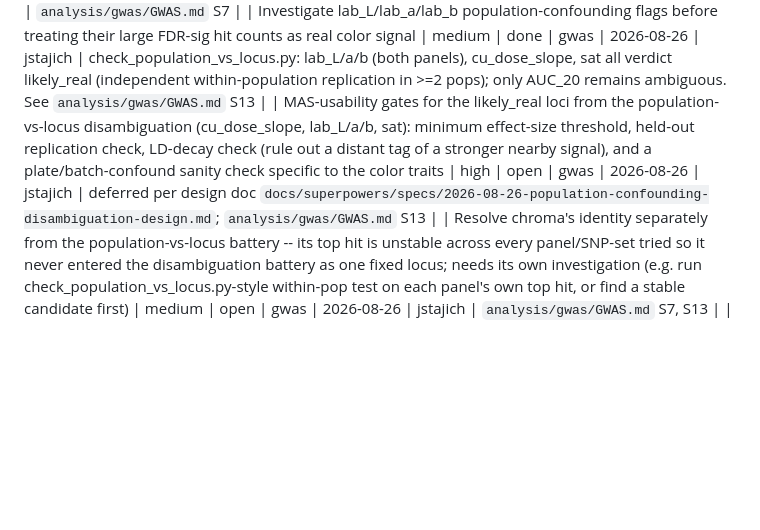
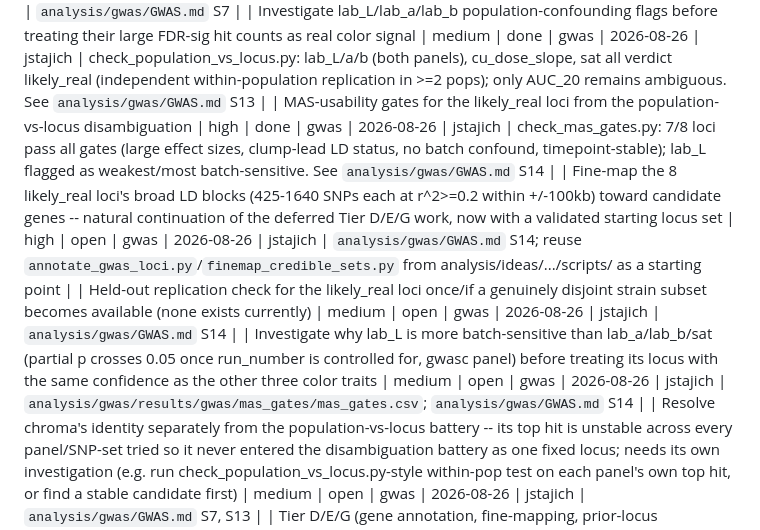
Before and after one commit to hyphaltip/Rhodotorula_phenotypes, a Markdown page: todo/TODO_REGISTRY.md, the part around the change. Rendered like a GitHub page; blank space fills up the shorter version.

Commit message:
Update todo registry after MAS-usability gates
Co-Authored-By: Claude Sonnet 5 <noreply@anthropic.com>

```diff
--- a/todo/TODO_REGISTRY.md
+++ b/todo/TODO_REGISTRY.md
@@ -42,7 +42,10 @@ All future work items, ideas, and planned improvements for this project are trac
 | Rebuild Tier B (SKAT/burden) + Tier C (BSLMM) + LOCO on the rebuilt 213-strain kinship (`analysis/gwas/`) once the culling algorithm above is reconstructed | high | done | gwas | 2026-08-26 | jstajich | Tier B: no set-level signal (matches original). Tier C: more polygenic architecture than original (no PIP>=0.5 loci). LOCO: confirms scaffold_13:810026 anchor survives chr13 exclusion from kinship |
 | Investigate chroma Tier-A signal instability across every panel/SNP-set variant tried (prior scaffold_10:384905 -> pruned-only scaffold_8:831789 -> full-213 scaffold_8:38068 -> full-culled-182 scaffold_2:1406833); NOT population-confounded per `check_population_confounding.py`, cause still open | medium | open | gwas | 2026-08-26 | jstajich | `analysis/gwas/GWAS.md` S7 |
 | Investigate lab_L/lab_a/lab_b population-confounding flags before treating their large FDR-sig hit counts as real color signal | medium | done | gwas | 2026-08-26 | jstajich | check_population_vs_locus.py: lab_L/a/b (both panels), cu_dose_slope, sat all verdict likely_real (independent within-population replication in >=2 pops); only AUC_20 remains ambiguous. See `analysis/gwas/GWAS.md` S13 |
-| MAS-usability gates for the likely_real loci from the population-vs-locus disambiguation (cu_dose_slope, lab_L/a/b, sat): minimum effect-size threshold, held-out replication check, LD-decay check (rule out a distant tag of a stronger nearby signal), and a plate/batch-confound sanity check specific to the color traits | high | open | gwas | 2026-08-26 | jstajich | deferred per design doc `docs/superpowers/specs/2026-08-26-population-confounding-disambiguation-design.md`; `analysis/gwas/GWAS.md` S13 |
+| MAS-usability gates for the likely_real loci from the population-vs-locus disambiguation | high | done | gwas | 2026-08-26 | jstajich | check_mas_gates.py: 7/8 loci pass all gates (large effect sizes, clump-lead LD status, no batch confound, timepoint-stable); lab_L flagged as weakest/most batch-sensitive. See `analysis/gwas/GWAS.md` S14 |
+| Fine-map the 8 likely_real loci's broad LD blocks (425-1640 SNPs each at r^2>=0.2 within +/-100kb) toward candidate genes -- natural continuation of the deferred Tier D/E/G work, now with a validated starting locus set | high | open | gwas | 2026-08-26 | jstajich | `analysis/gwas/GWAS.md` S14; reuse `annotate_gwas_loci.py`/`finemap_credible_sets.py` from analysis/ideas/.../scripts/ as a starting point |
+| Held-out replication check for the likely_real loci once/if a genuinely disjoint strain subset becomes available (none exists currently) | medium | open | gwas | 2026-08-26 | jstajich | `analysis/gwas/GWAS.md` S14 |
+| Investigate why lab_L is more batch-sensitive than lab_a/lab_b/sat (partial p crosses 0.05 once run_number is controlled for, gwasc panel) before treating its locus with the same confidence as the other three color traits | medium | open | gwas | 2026-08-26 | jstajich | `analysis/gwas/results/gwas/mas_gates/mas_gates.csv`; `analysis/gwas/GWAS.md` S14 |
 | Resolve chroma's identity separately from the population-vs-locus battery -- its top hit is unstable across every panel/SNP-set tried so it never entered the disambiguation battery as one fixed locus; needs its own investigation (e.g. run check_population_vs_locus.py-style within-pop test on each panel's own top hit, or find a stable candidate first) | medium | open | gwas | 2026-08-26 | jstajich | `analysis/gwas/GWAS.md` S7, S13 |
 | Tier D/E/G (gene annotation, fine-mapping, prior-locus replication) for the analysis/gwas/ port, focused on the robustly-replicated resilience_30/AUC_30 scaffold_13:810026 anchor | high | open | gwas | 2026-08-26 | jstajich | `analysis/gwas/GWAS.md` "Next steps"; anchor replicated across 5 independent checks (2 panels x Tier A, LOCO, BSLMM proximity, population-confounding) |
 | Consider recomputing pixy on the 213-strain gwas-port panel (Tier B currently reuses the prior 201-strain pixy output as a documented approximation) | low | open | gwas | 2026-08-26 | jstajich | Tier B's headline conclusion (no set-level signal; resilience_30 anchor not in high-dxy window) already matches the original closely, lowering priority |
```
